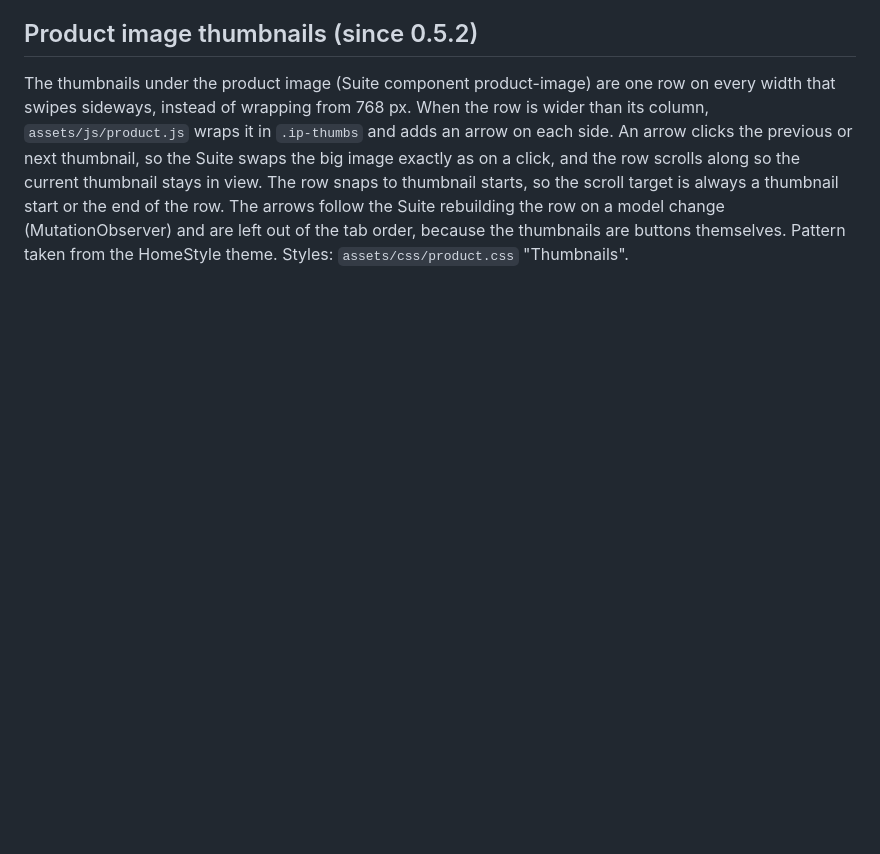
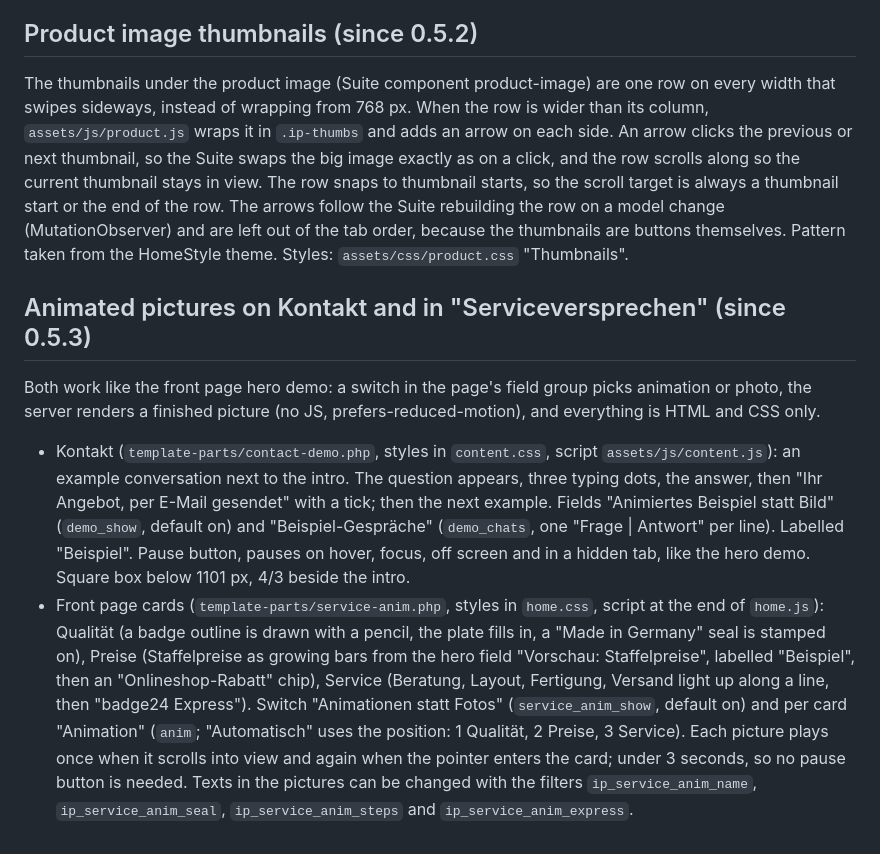
Before and after one commit to jmalture/InfoPlus_Webshop, a Markdown page: docs/theme/README.md, the part around the change. Drawn GitHub-style; blank space fills up the shorter version.

Commit message:
docs: Kontakt and service card animations, theme 0.5.3
Co-Authored-By: Claude Opus 5.5 <noreply@anthropic.com>
Claude-Session: https://claude.ai/code/session_01TyRrtMjpZeSrNnjKZWZ7wm

```diff
--- a/docs/theme/README.md
+++ b/docs/theme/README.md
@@ -84,3 +84,10 @@ Still open (Suite `PLUGIN-DOCUMENTATION.md` Section 16, findings 28 to 30): auto
 ## Product image thumbnails (since 0.5.2)
 
 The thumbnails under the product image (Suite component product-image) are one row on every width that swipes sideways, instead of wrapping from 768 px. When the row is wider than its column, `assets/js/product.js` wraps it in `.ip-thumbs` and adds an arrow on each side. An arrow clicks the previous or next thumbnail, so the Suite swaps the big image exactly as on a click, and the row scrolls along so the current thumbnail stays in view. The row snaps to thumbnail starts, so the scroll target is always a thumbnail start or the end of the row. The arrows follow the Suite rebuilding the row on a model change (MutationObserver) and are left out of the tab order, because the thumbnails are buttons themselves. Pattern taken from the HomeStyle theme. Styles: `assets/css/product.css` "Thumbnails".
+
+## Animated pictures on Kontakt and in "Serviceversprechen" (since 0.5.3)
+
+Both work like the front page hero demo: a switch in the page's field group picks animation or photo, the server renders a finished picture (no JS, prefers-reduced-motion), and everything is HTML and CSS only.
+
+- Kontakt (`template-parts/contact-demo.php`, styles in `content.css`, script `assets/js/content.js`): an example conversation next to the intro. The question appears, three typing dots, the answer, then "Ihr Angebot, per E-Mail gesendet" with a tick; then the next example. Fields "Animiertes Beispiel statt Bild" (`demo_show`, default on) and "Beispiel-Gespräche" (`demo_chats`, one "Frage | Antwort" per line). Labelled "Beispiel". Pause button, pauses on hover, focus, off screen and in a hidden tab, like the hero demo. Square box below 1101 px, 4/3 beside the intro.
+- Front page cards (`template-parts/service-anim.php`, styles in `home.css`, script at the end of `home.js`): Qualität (a badge outline is drawn with a pencil, the plate fills in, a "Made in Germany" seal is stamped on), Preise (Staffelpreise as growing bars from the hero field "Vorschau: Staffelpreise", labelled "Beispiel", then an "Onlineshop-Rabatt" chip), Service (Beratung, Layout, Fertigung, Versand light up along a line, then "badge24 Express"). Switch "Animationen statt Fotos" (`service_anim_show`, default on) and per card "Animation" (`anim`; "Automatisch" uses the position: 1 Qualität, 2 Preise, 3 Service). Each picture plays once when it scrolls into view and again when the pointer enters the card; under 3 seconds, so no pause button is needed. Texts in the pictures can be changed with the filters `ip_service_anim_name`, `ip_service_anim_seal`, `ip_service_anim_steps` and `ip_service_anim_express`.
```
Also changed, not shown: CLAUDE.md (+2 -2 lines).
